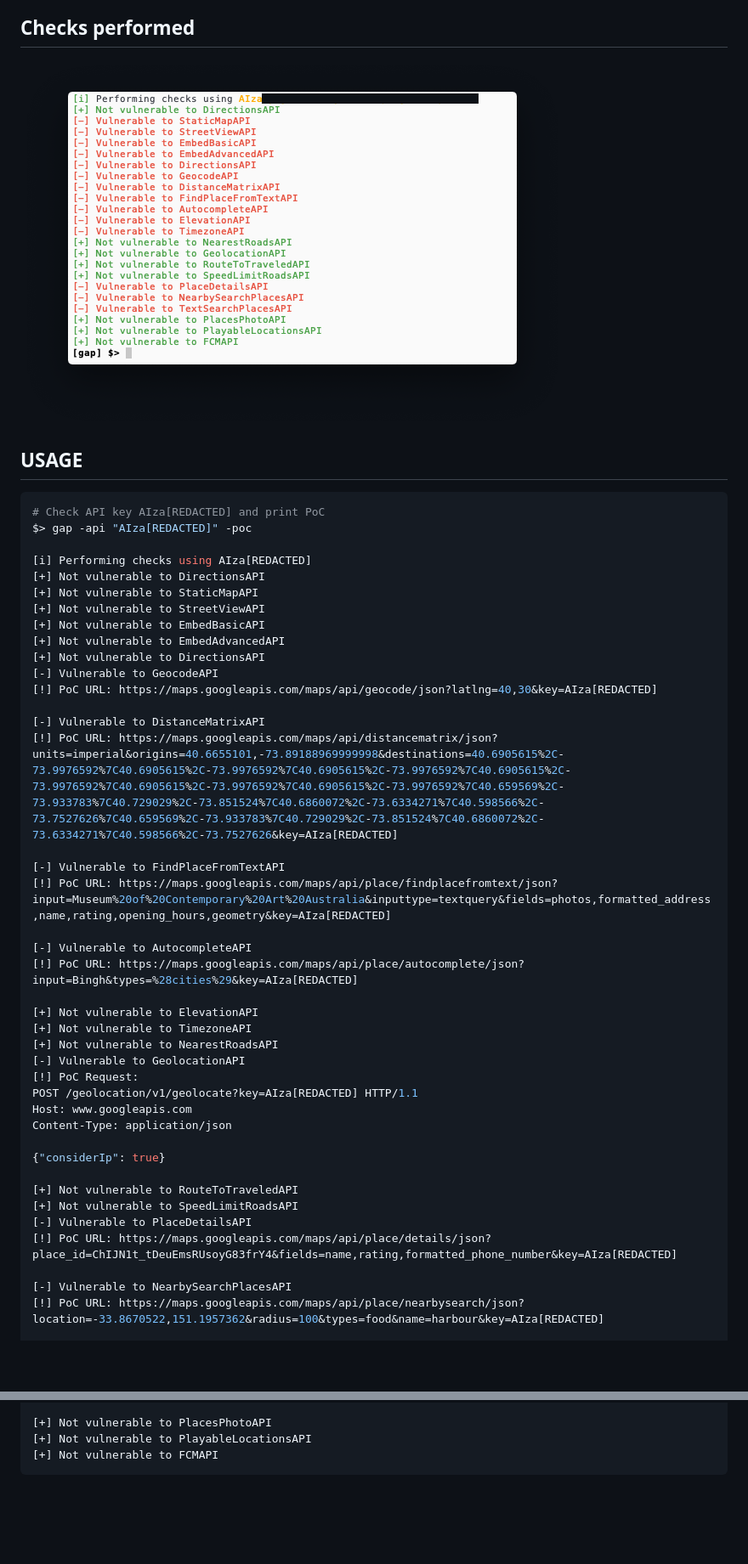
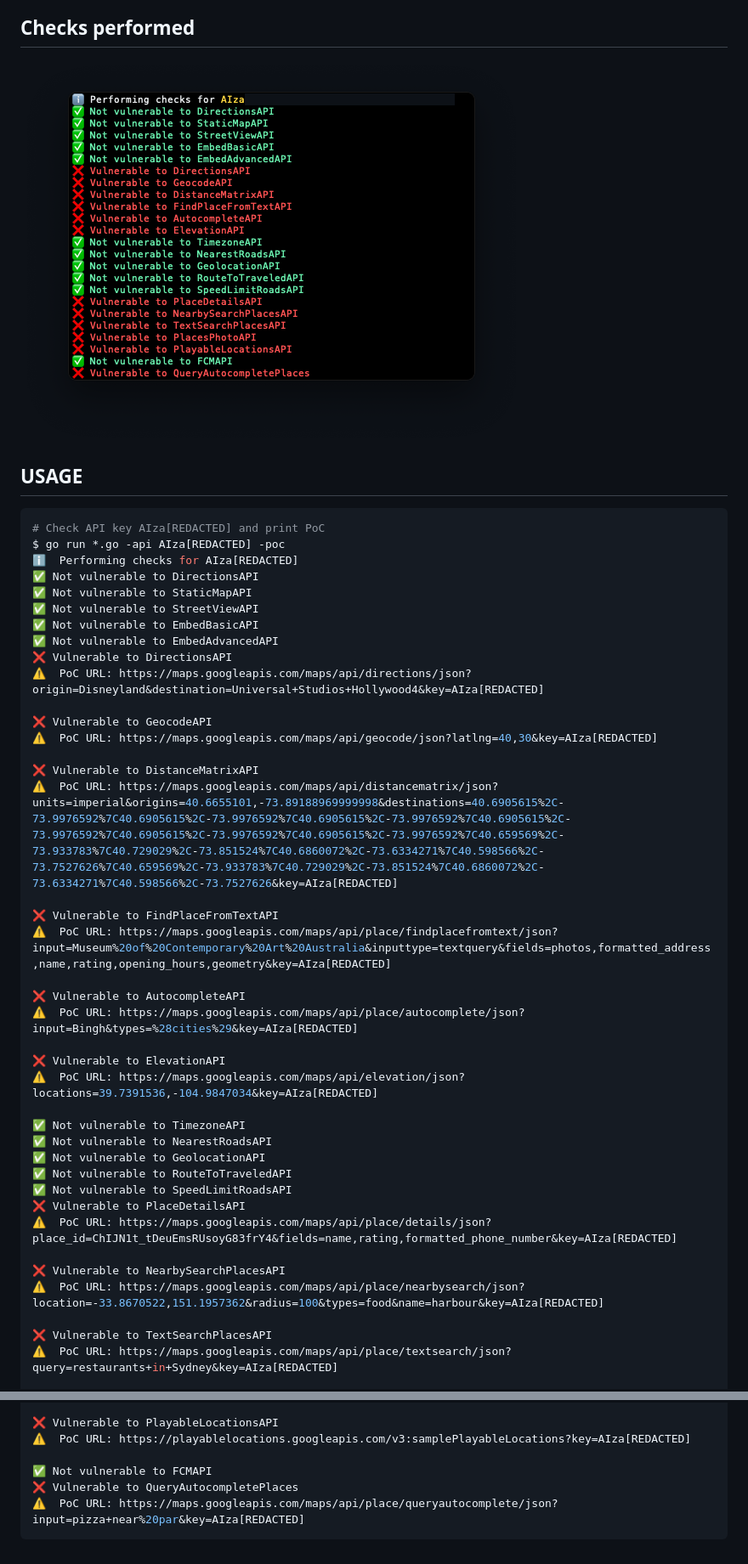
Before and after one commit to joanbono/gap, a Markdown page: README.md, 2 parts joined by grey strips. Shown at 85% size. GitHub-like rendering; pictures changed too: img/img.png (deleted), img/img001.png (added); blank space fills up the shorter version.

Commit message:
Adding XXI requests package and emojis

````diff
--- a/README.md
+++ b/README.md
@@ -6,49 +6,48 @@ Based on the study [Unauthorized Google Maps API Key Usage Cases, and Why You Ne
 
 ## Checks performed
 
-![](img/img.png)
+![](img/img001.png)
 
 ## USAGE
 
 ```py
 # Check API key AIza[REDACTED] and print PoC
-$> gap -api "AIza[REDACTED]" -poc
+$ go run *.go -api AIza[REDACTED] -poc
+ℹ️  Performing checks for AIza[REDACTED]
+✅ Not vulnerable to DirectionsAPI
+✅ Not vulnerable to StaticMapAPI
+✅ Not vulnerable to StreetViewAPI
+✅ Not vulnerable to EmbedBasicAPI
+✅ Not vulnerable to EmbedAdvancedAPI
+❌ Vulnerable to DirectionsAPI
+⚠️  PoC URL: https://maps.googleapis.com/maps/api/directions/json?origin=Disneyland&destination=Universal+Studios+Hollywood4&key=AIza[REDACTED]
 
-[i] Performing checks using AIza[REDACTED]
-[+] Not vulnerable to DirectionsAPI
-[+] Not vulnerable to StaticMapAPI
-[+] Not vulnerable to StreetViewAPI
-[+] Not vulnerable to EmbedBasicAPI
-[+] Not vulnerable to EmbedAdvancedAPI
-[+] Not vulnerable to DirectionsAPI
-[-] Vulnerable to GeocodeAPI
-[!] PoC URL: https://maps.googleapis.com/maps/api/geocode/json?latlng=40,30&key=AIza[REDACTED]
+❌ Vulnerable to GeocodeAPI
+⚠️  PoC URL: https://maps.googleapis.com/maps/api/geocode/json?latlng=40,30&key=AIza[REDACTED]
 
-[-] Vulnerable to DistanceMatrixAPI
-[!] PoC URL: https://maps.googleapis.com/maps/api/distancematrix/json?units=imperial&origins=40.6655101,-73.89188969999998&destinations=40.6905615%2C-73.9976592%7C40.6905615%2C-73.9976592%7C40.6905615%2C-73.9976592%7C40.6905615%2C-73.9976592%7C40.6905615%2C-73.9976592%7C40.6905615%2C-73.9976592%7C40.659569%2C-73.933783%7C40.729029%2C-73.851524%7C40.6860072%2C-73.6334271%7C40.598566%2C-73.7527626%7C40.659569%2C-73.933783%7C40.729029%2C-73.851524%7C40.6860072%2C-73.6334271%7C40.598566%2C-73.7527626&key=AIza[REDACTED]
+❌ Vulnerable to DistanceMatrixAPI
+⚠️  PoC URL: https://maps.googleapis.com/maps/api/distancematrix/json?units=imperial&origins=40.6655101,-73.89188969999998&destinations=40.6905615%2C-73.9976592%7C40.6905615%2C-73.9976592%7C40.6905615%2C-73.9976592%7C40.6905615%2C-73.9976592%7C40.6905615%2C-73.9976592%7C40.6905615%2C-73.9976592%7C40.659569%2C-73.933783%7C40.729029%2C-73.851524%7C40.6860072%2C-73.6334271%7C40.598566%2C-73.7527626%7C40.659569%2C-73.933783%7C40.729029%2C-73.851524%7C40.6860072%2C-73.6334271%7C40.598566%2C-73.7527626&key=AIza[REDACTED]
 
-[-] Vulnerable to FindPlaceFromTextAPI
-[!] PoC URL: https://maps.googleapis.com/maps/api/place/findplacefromtext/json?input=Museum%20of%20Contemporary%20Art%20Australia&inputtype=textquery&fields=photos,formatted_address,name,rating,opening_hours,geometry&key=AIza[REDACTED]
+❌ Vulnerable to FindPlaceFromTextAPI
+⚠️  PoC URL: https://maps.googleapis.com/maps/api/place/findplacefromtext/json?input=Museum%20of%20Contemporary%20Art%20Australia&inputtype=textquery&fields=photos,formatted_address,name,rating,opening_hours,geometry&key=AIza[REDACTED]
 
-[-] Vulnerable to AutocompleteAPI
-[!] PoC URL: https://maps.googleapis.com/maps/api/place/autocomplete/json?input=Bingh&types=%28cities%29&key=AIza[REDACTED]
+❌ Vulnerable to AutocompleteAPI
+⚠️  PoC URL: https://maps.googleapis.com/maps/api/place/autocomplete/json?input=Bingh&types=%28cities%29&key=AIza[REDACTED]
 
-[+] Not vulnerable to ElevationAPI
-[+] Not vulnerable to TimezoneAPI
-[+] Not vulnerable to NearestRoadsAPI
-[-] Vulnerable to GeolocationAPI
-[!] PoC Request:
-POST /geolocation/v1/geolocate?key=AIza[REDACTED] HTTP/1.1
-Host: www.googleapis.com
-Content-Type: application/json
+❌ Vulnerable to ElevationAPI
+⚠️  PoC URL: https://maps.googleapis.com/maps/api/elevation/json?locations=39.7391536,-104.9847034&key=AIza[REDACTED]
 
-{"considerIp": true}
+✅ Not vulnerable to TimezoneAPI
+✅ Not vulnerable to NearestRoadsAPI
+✅ Not vulnerable to GeolocationAPI
+✅ Not vulnerable to RouteToTraveledAPI
+✅ Not vulnerable to SpeedLimitRoadsAPI
+❌ Vulnerable to PlaceDetailsAPI
+⚠️  PoC URL: https://maps.googleapis.com/maps/api/place/details/json?place_id=ChIJN1t_tDeuEmsRUsoyG83frY4&fields=name,rating,formatted_phone_number&key=AIza[REDACTED]
 
-[+] Not vulnerable to RouteToTraveledAPI
-[+] Not vulnerable to SpeedLimitRoadsAPI
-[-] Vulnerable to PlaceDetailsAPI
-[!] PoC URL: https://maps.googleapis.com/maps/api/place/details/json?place_id=ChIJN1t_tDeuEmsRUsoyG83frY4&fields=name,rating,formatted_phone_number&key=AIza[REDACTED]
+❌ Vulnerable to NearbySearchPlacesAPI
+⚠️  PoC URL: https://maps.googleapis.com/maps/api/place/nearbysearch/json?location=-33.8670522,151.1957362&radius=100&types=food&name=harbour&key=AIza[REDACTED]
 
-[-] Vulnerable to NearbySearchPlacesAPI
-[!] PoC URL: https://maps.googleapis.com/maps/api/place/nearbysearch/json?location=-33.8670522,151.1957362&radius=100&types=food&name=harbour&key=AIza[REDACTED]
+❌ Vulnerable to TextSearchPlacesAPI
+⚠️  PoC URL: https://maps.googleapis.com/maps/api/place/textsearch/json?query=restaurants+in+Sydney&key=AIza[REDACTED]
 
@@ -57,5 +56,8 @@ Content-Type: application/json
 
-[+] Not vulnerable to PlacesPhotoAPI
-[+] Not vulnerable to PlayableLocationsAPI
-[+] Not vulnerable to FCMAPI
+❌ Vulnerable to PlayableLocationsAPI
+⚠️  PoC URL: https://playablelocations.googleapis.com/v3:samplePlayableLocations?key=AIza[REDACTED]
+
+✅ Not vulnerable to FCMAPI
+❌ Vulnerable to QueryAutocompletePlaces
+⚠️  PoC URL: https://maps.googleapis.com/maps/api/place/queryautocomplete/json?input=pizza+near%20par&key=AIza[REDACTED]
 ```
````
Also changed, not shown: other parts of README.md (+2 -2 lines), 5 other files.
